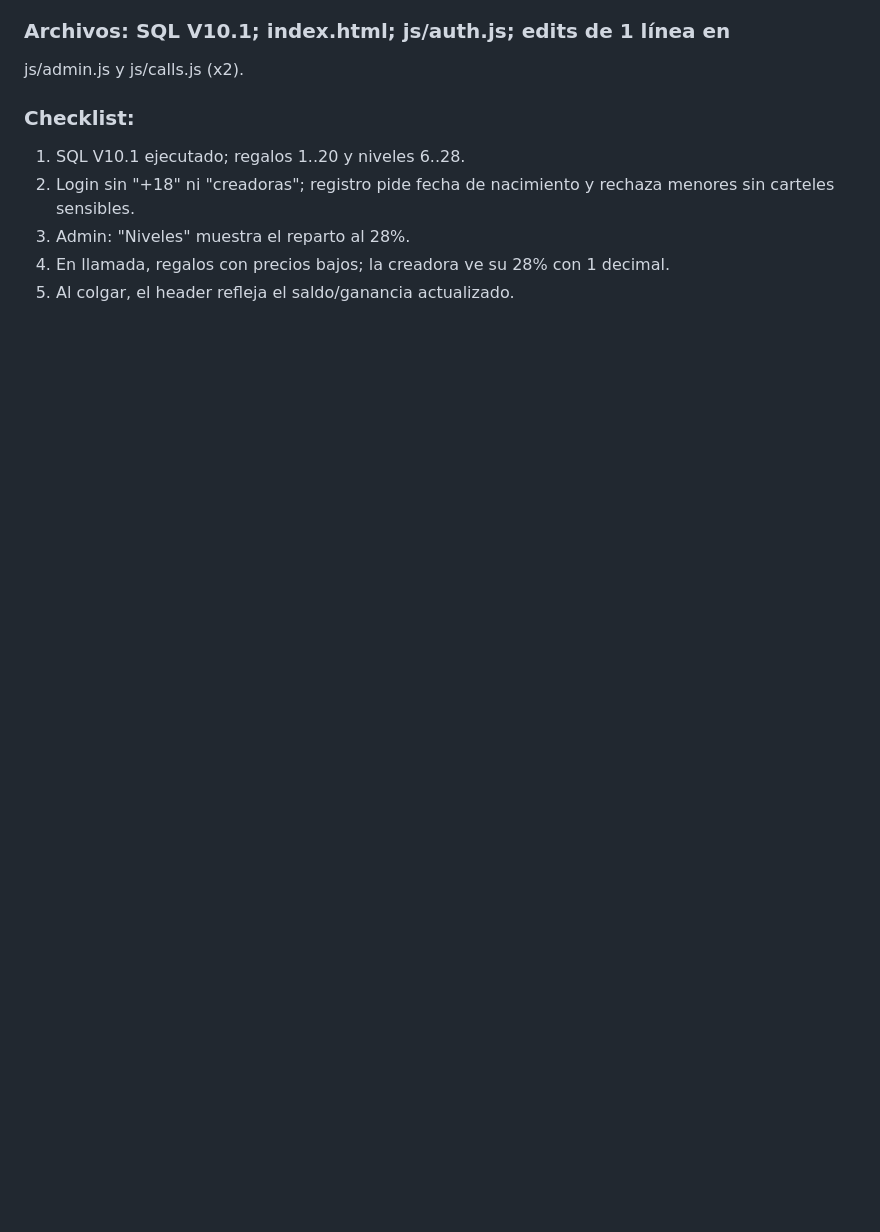
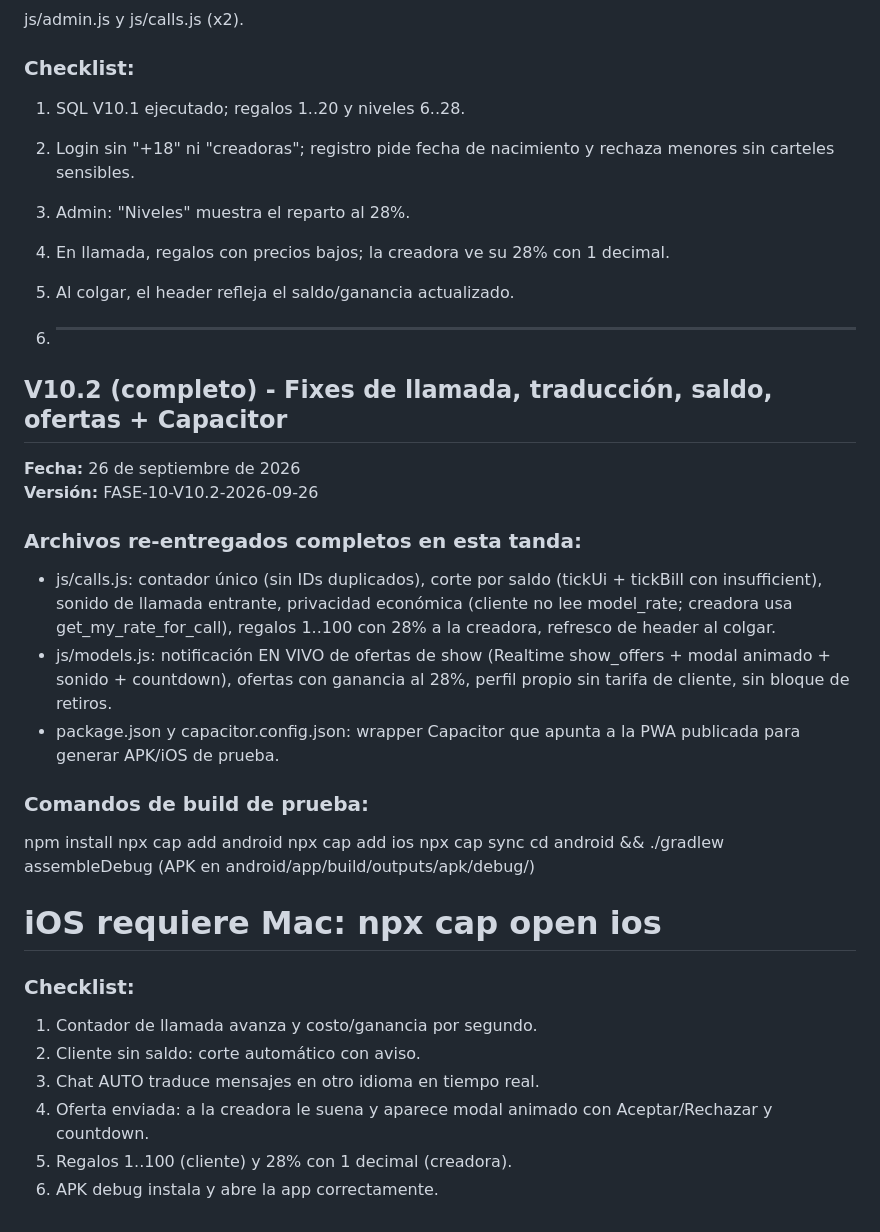
Before and after one commit to ferminpioridadprofesional-cmyk/condonis, a Markdown page: ACTUALIZACIONES.md, the part around the change. Rendered like a GitHub page; blank space fills up the shorter version.

Commit message:
Document updates for version V10.2
Added updates for version V10.2 including fixes for calls, translations, balance, and offers. Included build commands and checklist for testing.

```diff
--- a/ACTUALIZACIONES.md
+++ b/ACTUALIZACIONES.md
@@ -2345,3 +2345,38 @@ js/admin.js y js/calls.js (x2).
 3. Admin: "Niveles" muestra el reparto al 28%.
 4. En llamada, regalos con precios bajos; la creadora ve su 28% con 1 decimal.
 5. Al colgar, el header refleja el saldo/ganancia actualizado.
+
+6. ---
+
+## V10.2 (completo) - Fixes de llamada, traducción, saldo, ofertas + Capacitor
+**Fecha:** 26 de septiembre de 2026
+**Versión:** FASE-10-V10.2-2026-09-26
+
+### Archivos re-entregados completos en esta tanda:
+- js/calls.js: contador único (sin IDs duplicados), corte por saldo
+  (tickUi + tickBill con insufficient), sonido de llamada entrante,
+  privacidad económica (cliente no lee model_rate; creadora usa
+  get_my_rate_for_call), regalos 1..100 con 28% a la creadora, refresco de
+  header al colgar.
+- js/models.js: notificación EN VIVO de ofertas de show (Realtime
+  show_offers + modal animado + sonido + countdown), ofertas con ganancia
+  al 28%, perfil propio sin tarifa de cliente, sin bloque de retiros.
+- package.json y capacitor.config.json: wrapper Capacitor que apunta a la
+  PWA publicada para generar APK/iOS de prueba.
+
+### Comandos de build de prueba:
+npm install
+npx cap add android
+npx cap add ios
+npx cap sync
+cd android && ./gradlew assembleDebug   (APK en android/app/build/outputs/apk/debug/)
+# iOS requiere Mac: npx cap open ios
+
+### Checklist:
+1. Contador de llamada avanza y costo/ganancia por segundo.
+2. Cliente sin saldo: corte automático con aviso.
+3. Chat AUTO traduce mensajes en otro idioma en tiempo real.
+4. Oferta enviada: a la creadora le suena y aparece modal animado con
+   Aceptar/Rechazar y countdown.
+5. Regalos 1..100 (cliente) y 28% con 1 decimal (creadora).
+6. APK debug instala y abre la app correctamente.
```
